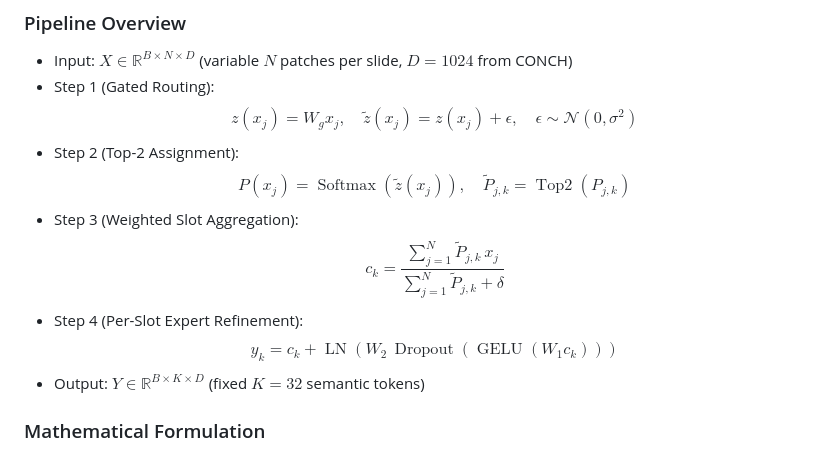
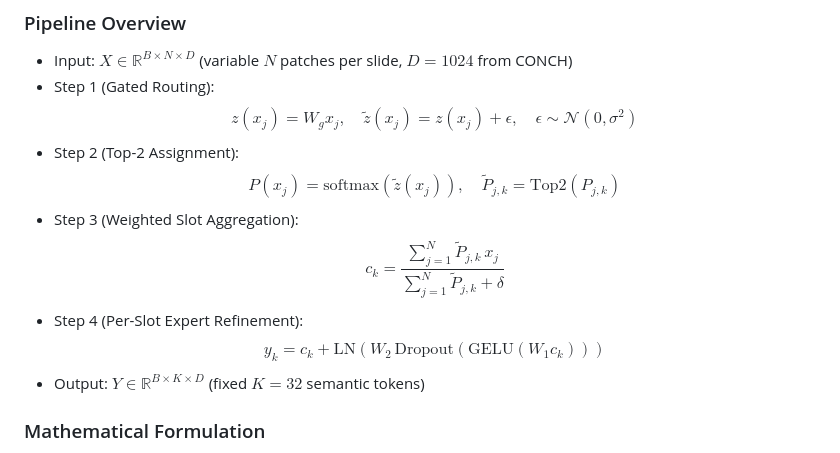
Before and after one commit to OzzyChen97/TC-SSA, a Markdown page: README.md, the part around the change. Rendered like a GitHub page.

Commit message:
Fix README math rendering

```diff
--- a/README.md
+++ b/README.md
@@ -53,11 +53,11 @@ TC-SSA is a mixture-of-experts (MoE) style token compressor that maps variable-l
 - Step 1 (Gated Routing):
     $$z(x_j) = W_g x_j, \quad \tilde{z}(x_j) = z(x_j) + \epsilon, \quad \epsilon \sim \mathcal{N}(0, \sigma^2)$$
 - Step 2 (Top-2 Assignment):
-    $$P(x_j) = \operatorname{Softmax}(\tilde{z}(x_j)), \quad \tilde{P}_{j,k} = \operatorname{Top2}(P_{j,k})$$
+    $$P(x_j) = \mathrm{softmax}(\tilde{z}(x_j)), \quad \tilde{P}_{j,k} = \mathrm{Top2}(P_{j,k})$$
 - Step 3 (Weighted Slot Aggregation):
     $$c_k = \frac{\sum_{j=1}^{N} \tilde{P}_{j,k}\,x_j}{\sum_{j=1}^{N} \tilde{P}_{j,k} + \delta}$$
 - Step 4 (Per-Slot Expert Refinement):
-    $$y_k = c_k + \operatorname{LN}\!\left(W_2\,\operatorname{Dropout}(\operatorname{GELU}(W_1 c_k))\right)$$
+    $$y_k = c_k + \mathrm{LN}\!\left(W_2\,\mathrm{Dropout}(\mathrm{GELU}(W_1 c_k))\right)$$
 - Output: $Y \in \mathbb{R}^{B \times K \times D}$ (fixed $K=32$ semantic tokens)
 
 ### Mathematical Formulation
```
